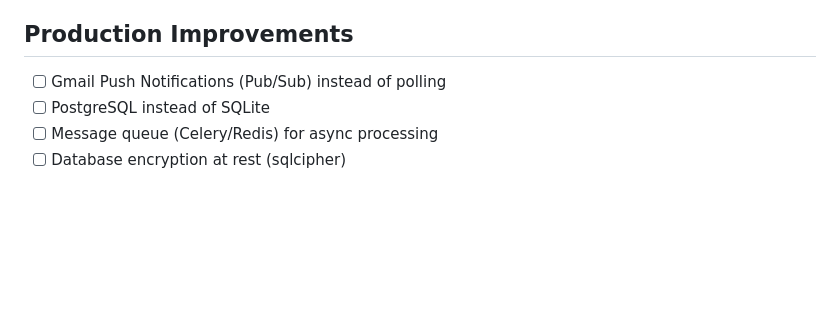
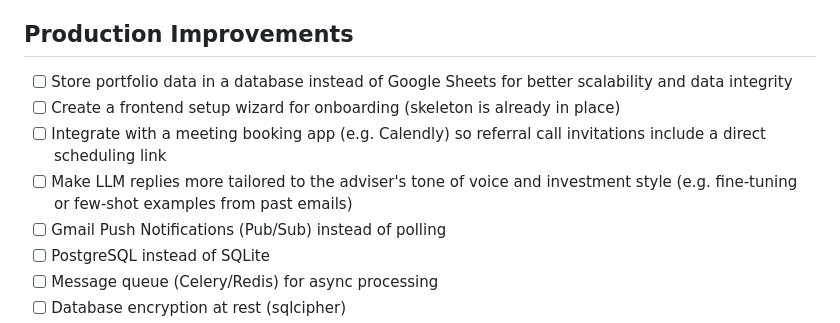
Before and after one commit to ahmadabugosh/email-assistant, a Markdown page: README.md, the part around the change. Rendered like a GitHub page; blank space fills up the shorter version.

Commit message:
Add production improvement items: portfolio DB, setup wizard, meeting booking, tone tuning
Co-Authored-By: Claude Opus 4.6 <noreply@anthropic.com>

```diff
--- a/README.md
+++ b/README.md
@@ -293,6 +293,10 @@ Error: oauth2: "invalid_grant" "Token has been expired or revoked"
 
 ## Production Improvements
 
+- [ ] Store portfolio data in a database instead of Google Sheets for better scalability and data integrity
+- [ ] Create a frontend setup wizard for onboarding (skeleton is already in place)
+- [ ] Integrate with a meeting booking app (e.g. Calendly) so referral call invitations include a direct scheduling link
+- [ ] Make LLM replies more tailored to the adviser's tone of voice and investment style (e.g. fine-tuning or few-shot examples from past emails)
 - [ ] Gmail Push Notifications (Pub/Sub) instead of polling
 - [ ] PostgreSQL instead of SQLite
 - [ ] Message queue (Celery/Redis) for async processing
```
